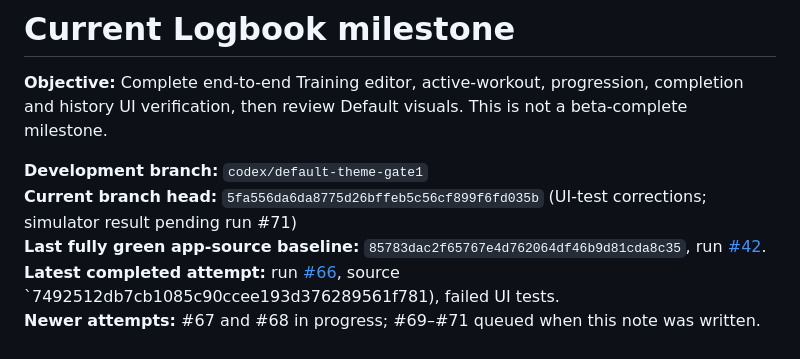
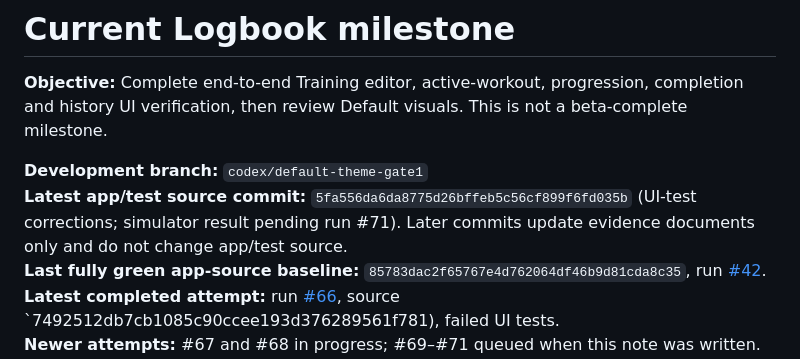
Before and after one commit to jacksonpjwilson-dev/logbook-v2, a Markdown page: docs/CURRENT_MILESTONE.md, the part around the change. Rendered like a GitHub page.

Commit message:
Clarify source head in milestone record

```diff
--- a/docs/CURRENT_MILESTONE.md
+++ b/docs/CURRENT_MILESTONE.md
@@ -3,7 +3,7 @@
 **Objective:** Complete end-to-end Training editor, active-workout, progression, completion and history UI verification, then review Default visuals. This is not a beta-complete milestone.
 
 **Development branch:** `codex/default-theme-gate1`
-**Current branch head:** `5fa556da6da8775d26bffeb5c56cf899f6fd035b` (UI-test corrections; simulator result pending run #71)
+**Latest app/test source commit:** `5fa556da6da8775d26bffeb5c56cf899f6fd035b` (UI-test corrections; simulator result pending run #71). Later commits update evidence documents only and do not change app/test source.
 **Last fully green app-source baseline:** `85783dac2f65767e4d762064df46b9d81cda8c35`, run [#42](https://github.com/jacksonpjwilson-dev/logbook-v2/actions/runs/42396256800).
 **Latest completed attempt:** run [#66](https://github.com/jacksonpjwilson-dev/logbook-v2/actions/runs/42418581935), source `7492512db7cb1085c90ccee193d376289561f781), failed UI tests.
 **Newer attempts:** #67 and #68 in progress; #69–#71 queued when this note was written. The current source fixes are not yet simulator-verified.
```
